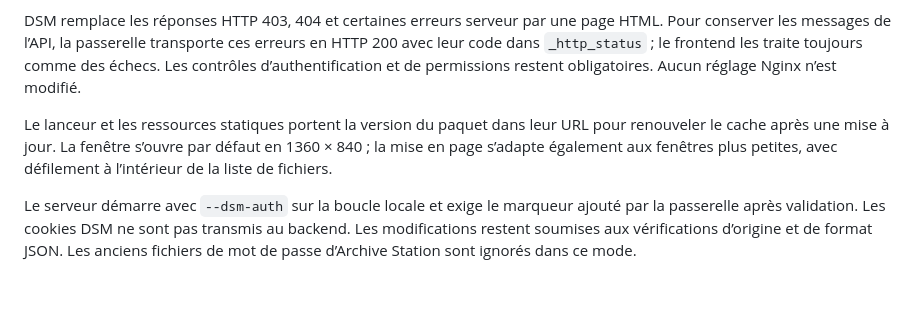
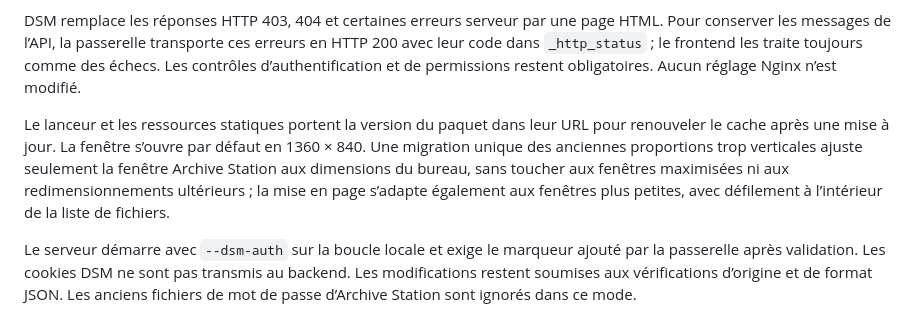
Before and after one commit to jbdemonte/synology-archive-downloader, a Markdown page: docs/SYNOLOGY.md, the part around the change. Rendered like a GitHub page; blank space fills up the shorter version.

```diff
--- a/docs/SYNOLOGY.md
+++ b/docs/SYNOLOGY.md
@@ -23,7 +23,7 @@ Aucun mot de passe propre au paquet n’est demandé. À chaque appel API, `gate
 
 DSM remplace les réponses HTTP 403, 404 et certaines erreurs serveur par une page HTML. Pour conserver les messages de l’API, la passerelle transporte ces erreurs en HTTP 200 avec leur code dans `_http_status` ; le frontend les traite toujours comme des échecs. Les contrôles d’authentification et de permissions restent obligatoires. Aucun réglage Nginx n’est modifié.
 
-Le lanceur et les ressources statiques portent la version du paquet dans leur URL pour renouveler le cache après une mise à jour. La fenêtre s’ouvre par défaut en 1360 × 840 ; la mise en page s’adapte également aux fenêtres plus petites, avec défilement à l’intérieur de la liste de fichiers.
+Le lanceur et les ressources statiques portent la version du paquet dans leur URL pour renouveler le cache après une mise à jour. La fenêtre s’ouvre par défaut en 1360 × 840. Une migration unique des anciennes proportions trop verticales ajuste seulement la fenêtre Archive Station aux dimensions du bureau, sans toucher aux fenêtres maximisées ni aux redimensionnements ultérieurs ; la mise en page s’adapte également aux fenêtres plus petites, avec défilement à l’intérieur de la liste de fichiers.
 
 Le serveur démarre avec `--dsm-auth` sur la boucle locale et exige le marqueur ajouté par la passerelle après validation. Les cookies DSM ne sont pas transmis au backend. Les modifications restent soumises aux vérifications d’origine et de format JSON. Les anciens fichiers de mot de passe d’Archive Station sont ignorés dans ce mode.
 
```
Also changed, not shown: README.md (+7 -5 lines), docs/images/downloads.png, docs/images/settings.png, 11 other files.
